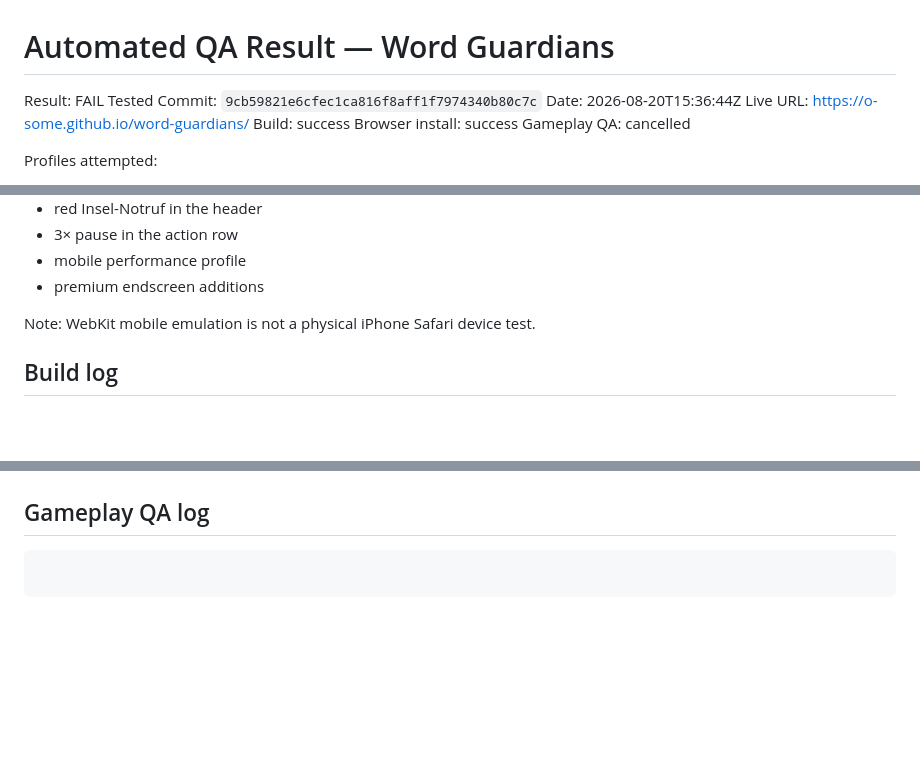
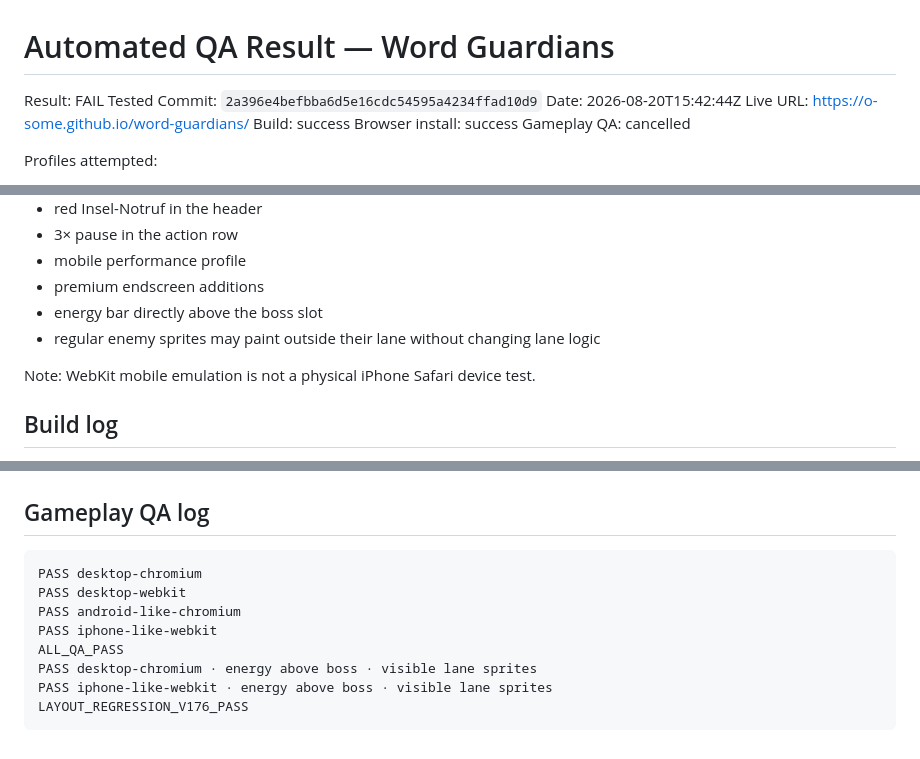
Before and after one commit to o-some/word-guardians, a Markdown page: docs/AUTOMATED_QA_RESULT.md, 3 parts joined by grey strips. Rendered like a GitHub page; blank space fills up the shorter version.

Commit message:
Record automated migration QA result

````diff
--- a/docs/AUTOMATED_QA_RESULT.md
+++ b/docs/AUTOMATED_QA_RESULT.md
@@ -1,8 +1,8 @@
 # Automated QA Result — Word Guardians
 
 Result: FAIL
-Tested Commit: `9cb59821e6cfec1ca816f8aff1f7974340b80c7c`
-Date: 2026-08-20T15:36:44Z
+Tested Commit: `2a396e4befbba6d5e16cdc54595a4234ffad10d9`
+Date: 2026-08-20T15:42:44Z
 Live URL: https://o-some.github.io/word-guardians/
 Build: success
 Browser install: success
@@ -23,6 +23,8 @@ Assets/features checked:
 - 3× pause in the action row
 - mobile performance profile
 - premium endscreen additions
+- energy bar directly above the boss slot
+- regular enemy sprites may paint outside their lane without changing lane logic
 
 Note: WebKit mobile emulation is not a physical iPhone Safari device test.
 
@@ -121,5 +123,12 @@ Webkit 26.0 (playwright build v2203) downloaded to /home/runner/.cache/ms-playwr
 
 ## Gameplay QA log
 ```
-
+PASS desktop-chromium
+PASS desktop-webkit
+PASS android-like-chromium
+PASS iphone-like-webkit
+ALL_QA_PASS
+PASS desktop-chromium · energy above boss · visible lane sprites
+PASS iphone-like-webkit · energy above boss · visible lane sprites
+LAYOUT_REGRESSION_V176_PASS
 ```
````
